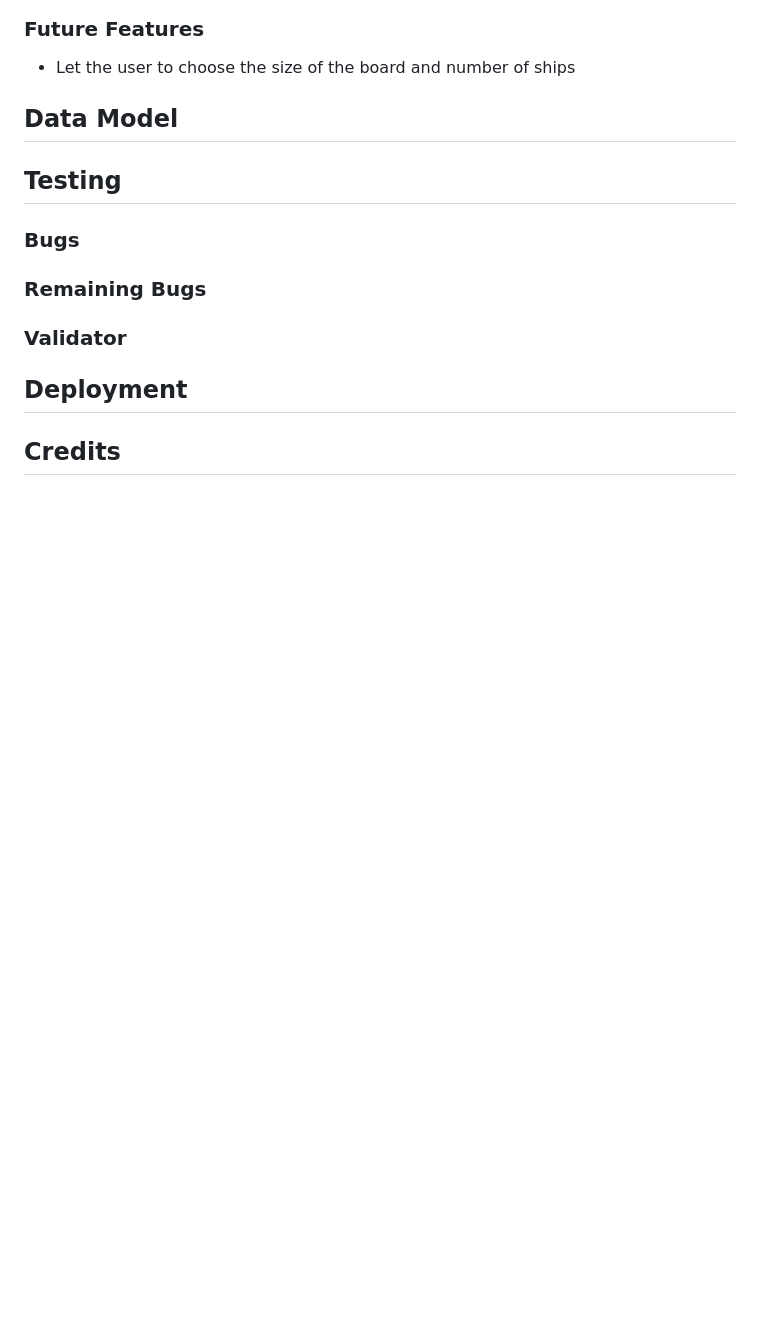
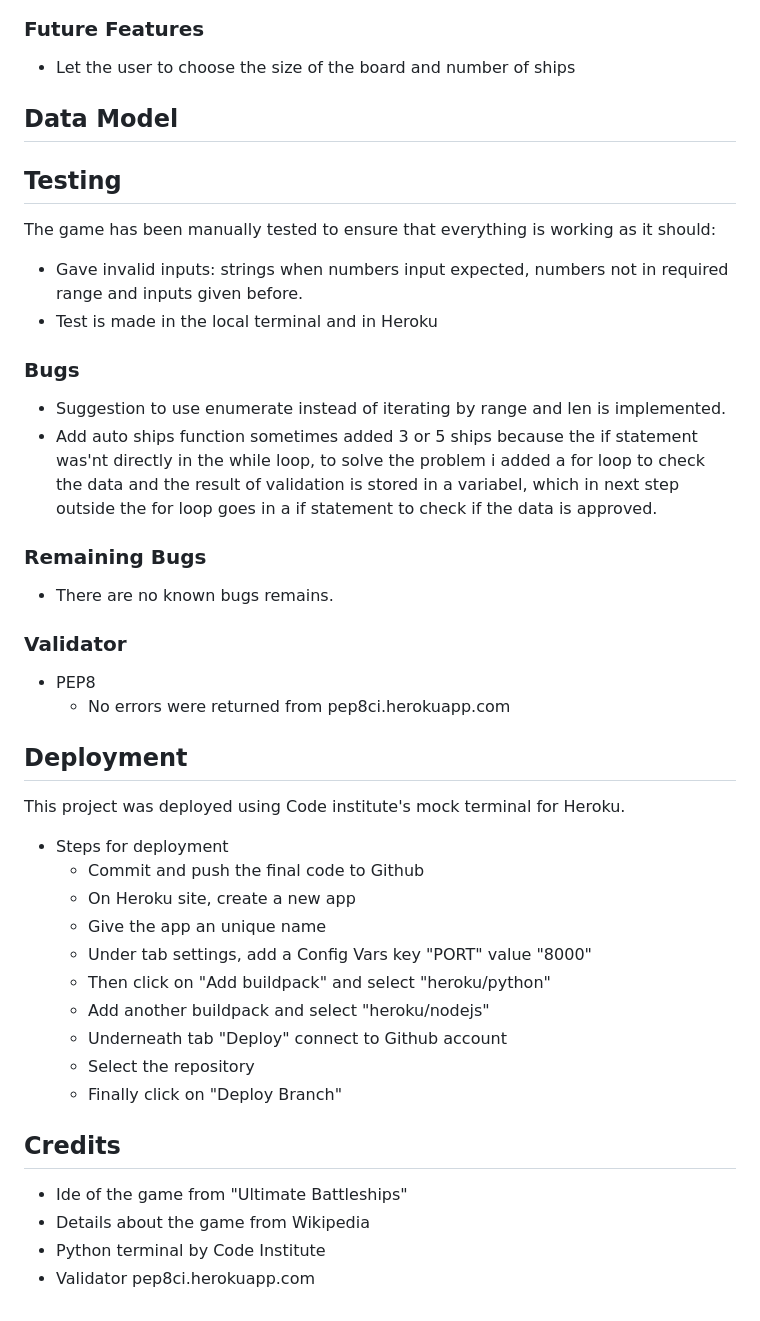
Before and after one commit to muadh-hudji/battleships, a Markdown page: README.md, the part around the change. Rendered like a GitHub page; blank space fills up the shorter version.

Commit message:
Add content readme file

```diff
--- a/README.md
+++ b/README.md
@@ -62,15 +62,37 @@ Whoever hits all the opponent's ships first will win the game.
 
 
 ## Testing
+The game has been manually tested to ensure that everything is working as it should:
+- Gave invalid inputs: strings when numbers input expected, numbers not in required range and inputs given before.
+- Test is made in the local terminal and in Heroku
 
 ### Bugs
+- Suggestion to use enumerate instead of iterating by range and len is implemented.
+- Add auto ships function sometimes added 3 or 5 ships because the if statement was'nt directly in the while loop, to solve the problem i added a for loop to check the data and the result of validation is stored in a variabel, which in next step outside the for loop goes in a if statement to check if the data is approved.
 
 ### Remaining Bugs
+- There are no known bugs remains.
 
 ### Validator
-
+- PEP8
+    - No errors were returned from pep8ci.herokuapp.com
 
 ## Deployment
+This project was deployed using Code institute's mock terminal for Heroku.
 
+- Steps for deployment
+    - Commit and push the final code to Github
+    - On Heroku site, create a new app
+    - Give the app an unique name
+    - Under tab settings, add a Config Vars key "PORT" value "8000"
+    - Then click on "Add buildpack" and select "heroku/python"
+    - Add another buildpack and select "heroku/nodejs"
+    - Underneath tab "Deploy" connect to Github account
+    - Select the repository
+    - Finally click on "Deploy Branch"
 
 ## Credits
+- Ide of the game from "Ultimate Battleships"
+- Details about the game from Wikipedia
+- Python terminal by Code Institute
+- Validator pep8ci.herokuapp.com
```
